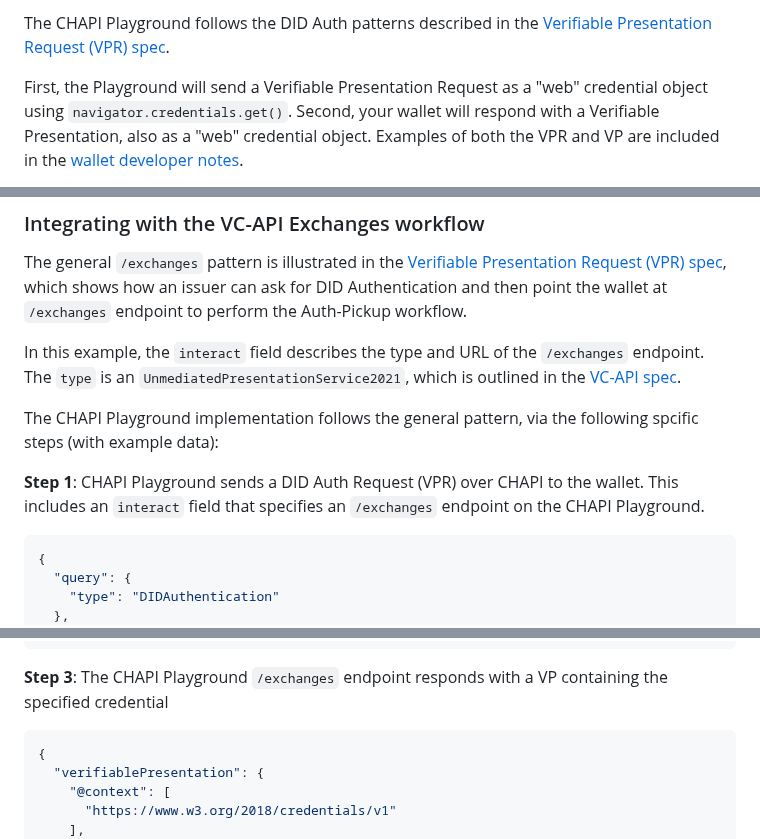
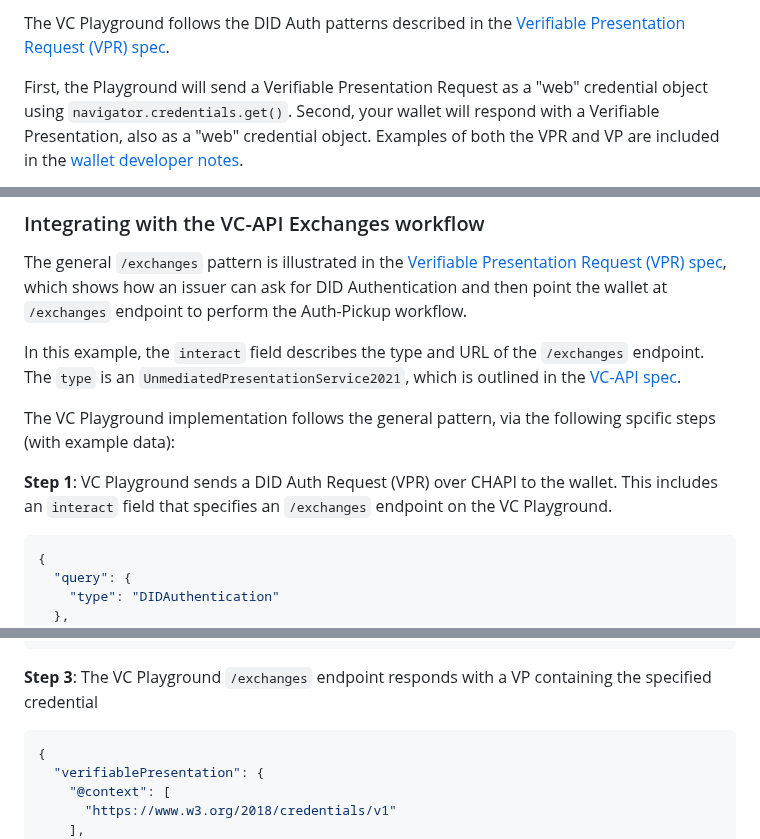
Before and after one commit to digitalbazaar/vc-playground-docs, a Markdown page: developers/playgroundfaq.md, 3 parts joined by grey strips. Drawn GitHub-style.

````diff
--- a/developers/playgroundfaq.md
+++ b/developers/playgroundfaq.md
@@ -45,5 +45,5 @@ When the CHAPI Playground issues a credential, it generates a CHAPI `store()` ev
 
-The CHAPI Playground follows the DID Auth patterns described in the [Verifiable Presentation Request (VPR) spec](https://w3c-ccg.github.io/vp-request-spec/#example-example-get-request).
+The VC Playground follows the DID Auth patterns described in the [Verifiable Presentation Request (VPR) spec](https://w3c-ccg.github.io/vp-request-spec/#example-example-get-request).
 
 First, the Playground will send a Verifiable Presentation Request as a "web" credential object using `navigator.credentials.get()`.  Second, your wallet will respond with a Verifiable Presentation,  also as a "web" credential object.  Examples of both the VPR and VP are included in the [wallet developer notes](https://chapi.io/developers/wallets).
 
@@ -55,9 +55,9 @@ The general `/exchanges` pattern is illustrated in the [Verifiable Presentation
 
 In this example, the `interact` field describes the type and URL of the `/exchanges` endpoint.  The `type` is an `UnmediatedPresentationService2021`, which is outlined in the [VC-API spec](https://w3c-ccg.github.io/vc-api/#exchange-examples).
 
-The CHAPI Playground implementation follows the general pattern, via the following spcific steps (with example data):
+The VC Playground implementation follows the general pattern, via the following spcific steps (with example data):
 
-**Step 1**: CHAPI Playground sends a DID Auth Request (VPR) over CHAPI to the wallet.  This includes an `interact` field that specifies an `/exchanges` endpoint on the CHAPI Playground.
+**Step 1**: VC Playground sends a DID Auth Request (VPR) over CHAPI to the wallet.  This includes an `interact` field that specifies an `/exchanges` endpoint on the VC Playground.
 ```json
 {
   "query": {
@@ -103,7 +103,7 @@ The CHAPI Playground implementation follows the general pattern, via the followi
 }
 ```
 
-**Step 3**: The CHAPI Playground `/exchanges` endpoint responds with a VP containing the specified credential
+**Step 3**: The VC Playground `/exchanges` endpoint responds with a VP containing the specified credential
 ```json
 {
   "verifiablePresentation": {
````
Also changed, not shown: other parts of developers/playgroundfaq.md (+15 -15 lines), 2 other files.
